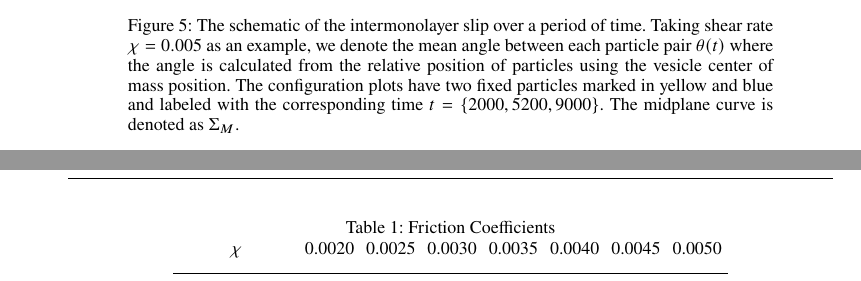
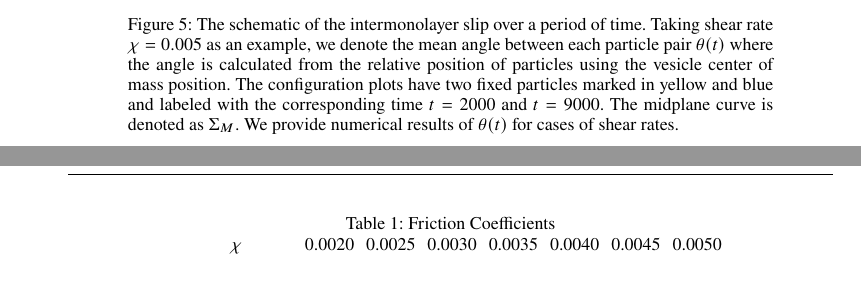
Before and after one commit to quaife/lipid_dynamics, a LaTeX paper (doc/main_jfm.tex): two parts of pages 11 and 12 of 17 before the commit and two parts of pages 11 and 12 of 18 after it, joined at a grey line, cut so that both start at the same text. Compiled offline with pdfLaTeX; a LaTeX package or settings file that is missing is left out.

Commit message:
update Fig. 5 and table

```diff
--- a/doc/main_jfm.tex
+++ b/doc/main_jfm.tex
@@ -776,9 +776,10 @@ in articles in molecular dynamics simulations.
 
 \begin{figure}
 \begin{center}
-\includegraphics[width=0.8\textwidth]{Slip.eps}
+\includegraphics[width=0.5\textwidth]{Slip.eps}
+\includegraphics[width=0.4\textwidth]{Slip2.eps}
 \end{center}
-  \caption{The schematic of the intermonolayer slip over a period of time. Taking shear rate $\chi=0.005$ as an example, we denote the mean angle between each particle pair $\theta(t)$ where the angle is calculated from the relative position of particles using the vesicle center of mass position. The configuration plots have two fixed particles marked in yellow and blue and labeled with the corresponding time $t=\{2000,5200,9000\}$. The midplane curve is denoted as $\Sigma_M$.
+  \caption{The schematic of the intermonolayer slip over a period of time. Taking shear rate $\chi=0.005$ as an example, we denote the mean angle between each particle pair $\theta(t)$ where the angle is calculated from the relative position of particles using the vesicle center of mass position. The configuration plots have two fixed particles marked in yellow and blue and labeled with the corresponding time $t=2000$ and $t=9000$. The midplane curve is denoted as $\Sigma_M$. We provide numerical results of $\theta(t)$ for cases of shear rates.
   }
     \label{figure5}
 \end{figure}
```
Also changed, not shown: doc/Slip.eps, doc/Slip2.eps (added), doc/main_jfm.tex (2 more changed lines).
